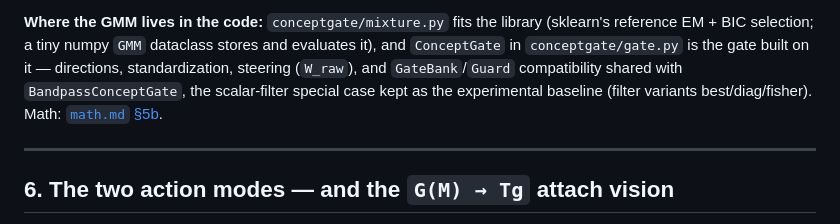
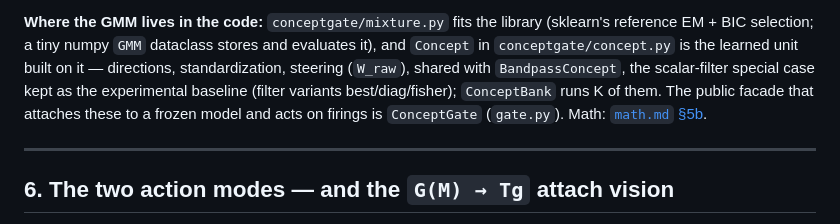
Before and after one commit to NISH1001/conceptgate, a Markdown page: docs/concepts.md, the part around the change. Drawn GitHub-style.

```diff
--- a/docs/concepts.md
+++ b/docs/concepts.md
@@ -176,10 +176,11 @@ near-boundary benign prompts (chemistry homework, military history) on a larger
 
 **Where the GMM lives in the code:** `conceptgate/mixture.py` fits the library
 (sklearn's reference EM + BIC selection; a tiny numpy `GMM` dataclass stores and
-evaluates it), and `ConceptGate` in `conceptgate/gate.py` is the gate built on it —
-directions, standardization, steering (`W_raw`), and `GateBank`/`Guard` compatibility
-shared with `BandpassConceptGate`, the scalar-filter special case kept as the
-experimental baseline (filter variants best/diag/fisher). Math: [`math.md` §5b](./math.md).
+evaluates it), and `Concept` in `conceptgate/concept.py` is the learned unit built on it —
+directions, standardization, steering (`W_raw`), shared with `BandpassConcept`, the
+scalar-filter special case kept as the experimental baseline (filter variants
+best/diag/fisher); `ConceptBank` runs K of them. The public facade that attaches these to
+a frozen model and acts on firings is `ConceptGate` (`gate.py`). Math: [`math.md` §5b](./math.md).
 
 ---
 
```
Also changed, not shown: docs/math.md (+8 -9 lines).
